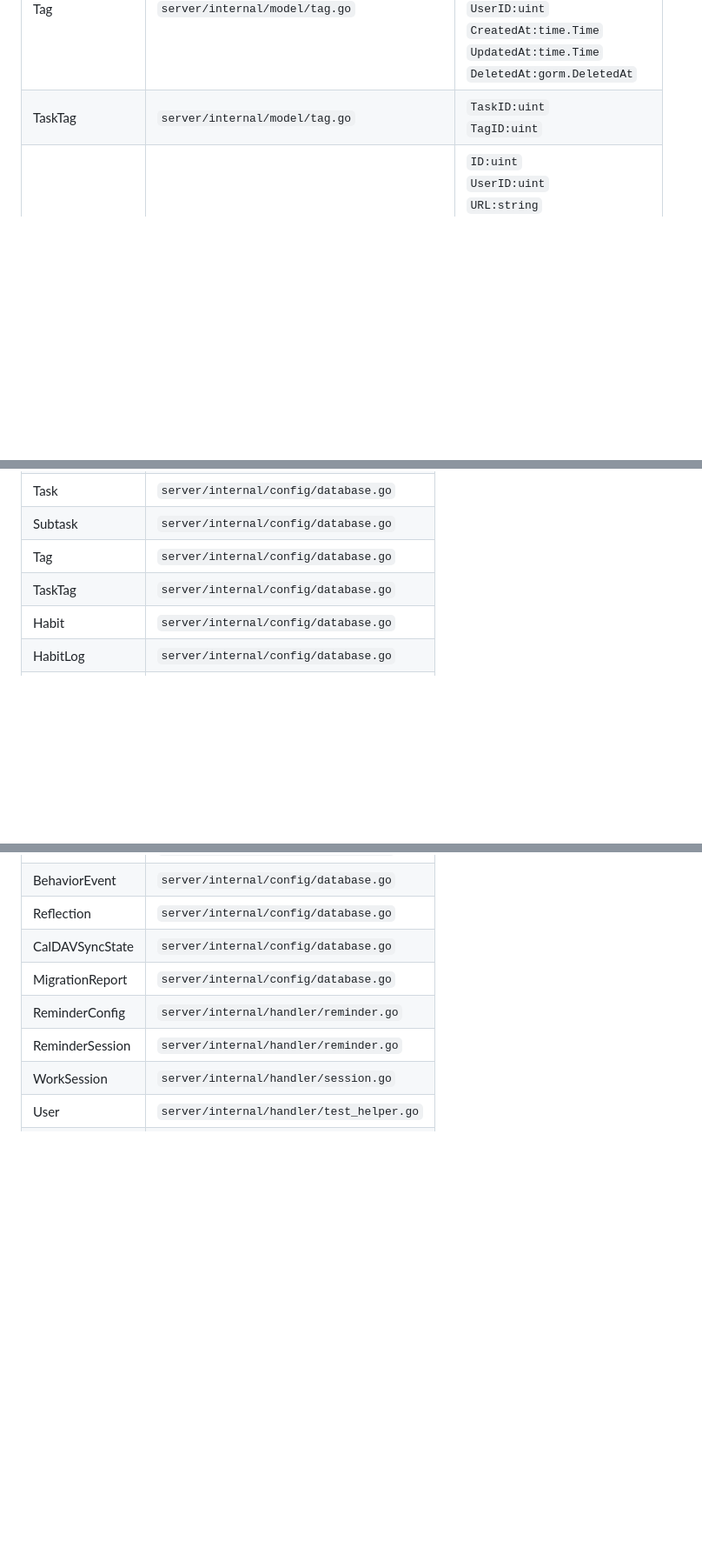
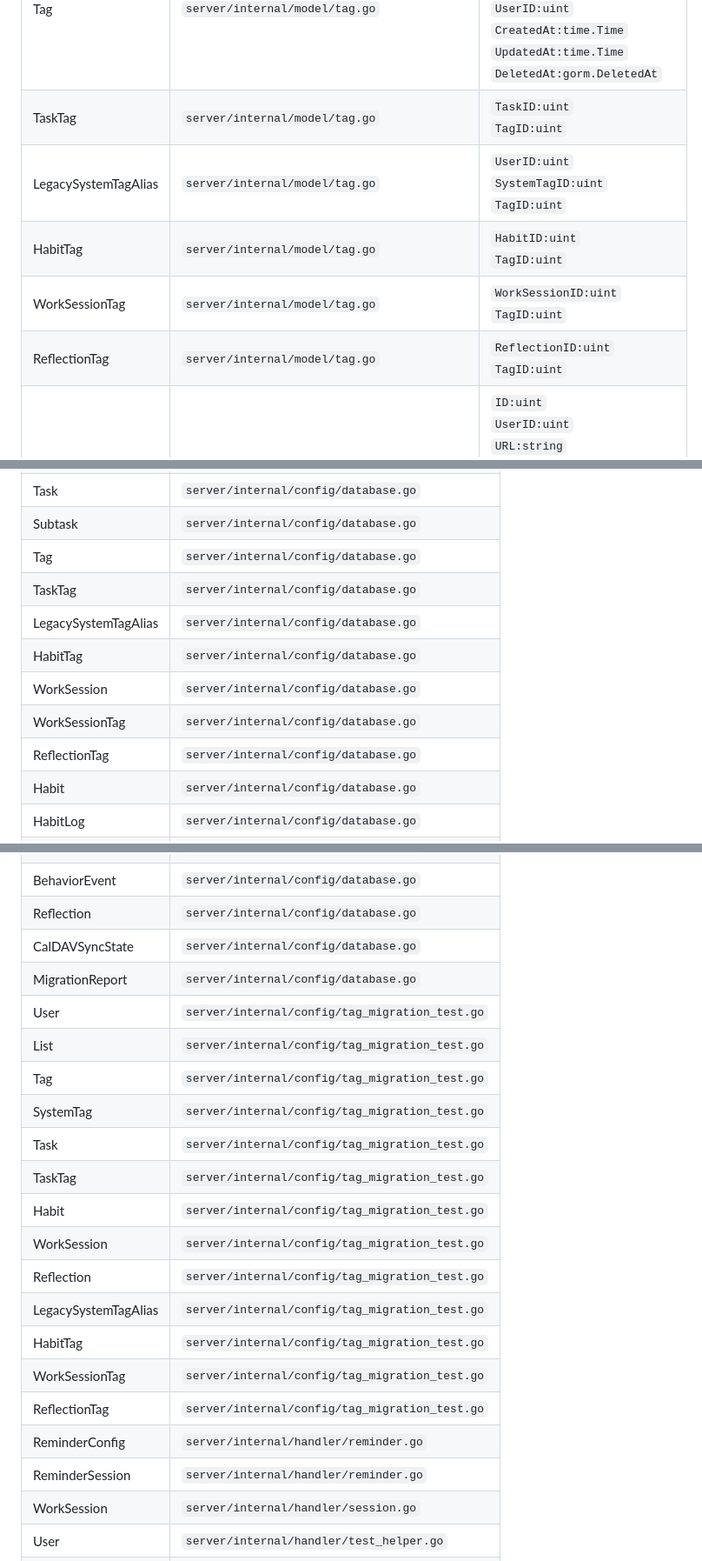
Before and after one commit to z7ping/Slowlight, a Markdown page: docs/_generated/data-model.md, 3 parts joined by grey strips. Shown at 87% size. GitHub-like rendering; blank space fills up the shorter version.

Commit message:
docs(generated): sync canonical tag models and migration inventory

```diff
--- a/docs/_generated/data-model.md
+++ b/docs/_generated/data-model.md
@@ -26,6 +26,10 @@
 | Subtask | `server/internal/model/subtask.go` | `ID:uint`<br>`TaskID:uint`<br>`Title:string`<br>`IsCompleted:bool`<br>`SortOrder:int`<br>`CreatedAt:time.Time`<br>`UpdatedAt:time.Time` |
 | Tag | `server/internal/model/tag.go` | `ID:uint`<br>`Name:string`<br>`Color:string`<br>`UserID:uint`<br>`CreatedAt:time.Time`<br>`UpdatedAt:time.Time`<br>`DeletedAt:gorm.DeletedAt` |
 | TaskTag | `server/internal/model/tag.go` | `TaskID:uint`<br>`TagID:uint` |
+| LegacySystemTagAlias | `server/internal/model/tag.go` | `UserID:uint`<br>`SystemTagID:uint`<br>`TagID:uint` |
+| HabitTag | `server/internal/model/tag.go` | `HabitID:uint`<br>`TagID:uint` |
+| WorkSessionTag | `server/internal/model/tag.go` | `WorkSessionID:uint`<br>`TagID:uint` |
+| ReflectionTag | `server/internal/model/tag.go` | `ReflectionID:uint`<br>`TagID:uint` |
 | Webhook | `server/internal/model/webhook.go` | `ID:uint`<br>`UserID:uint`<br>`URL:string`<br>`Event:string`<br>`Secret:string`<br>`Name:string`<br>`IsActive:bool`<br>`CreatedAt:time.Time`<br>`UpdatedAt:time.Time` |
 
 ## 扫描到的 AutoMigrate
@@ -38,6 +42,11 @@
 | Subtask | `server/internal/config/database.go` |
 | Tag | `server/internal/config/database.go` |
 | TaskTag | `server/internal/config/database.go` |
+| LegacySystemTagAlias | `server/internal/config/database.go` |
+| HabitTag | `server/internal/config/database.go` |
+| WorkSession | `server/internal/config/database.go` |
+| WorkSessionTag | `server/internal/config/database.go` |
+| ReflectionTag | `server/internal/config/database.go` |
 | Habit | `server/internal/config/database.go` |
 | HabitLog | `server/internal/config/database.go` |
 | UserConfig | `server/internal/config/database.go` |
@@ -47,6 +56,19 @@
 | Reflection | `server/internal/config/database.go` |
 | CalDAVSyncState | `server/internal/config/database.go` |
 | MigrationReport | `server/internal/config/database.go` |
+| User | `server/internal/config/tag_migration_test.go` |
+| List | `server/internal/config/tag_migration_test.go` |
+| Tag | `server/internal/config/tag_migration_test.go` |
+| SystemTag | `server/internal/config/tag_migration_test.go` |
+| Task | `server/internal/config/tag_migration_test.go` |
+| TaskTag | `server/internal/config/tag_migration_test.go` |
+| Habit | `server/internal/config/tag_migration_test.go` |
+| WorkSession | `server/internal/config/tag_migration_test.go` |
+| Reflection | `server/internal/config/tag_migration_test.go` |
+| LegacySystemTagAlias | `server/internal/config/tag_migration_test.go` |
+| HabitTag | `server/internal/config/tag_migration_test.go` |
+| WorkSessionTag | `server/internal/config/tag_migration_test.go` |
+| ReflectionTag | `server/internal/config/tag_migration_test.go` |
 | ReminderConfig | `server/internal/handler/reminder.go` |
 | ReminderSession | `server/internal/handler/reminder.go` |
 | WorkSession | `server/internal/handler/session.go` |
```
Also changed, not shown: other parts of docs/_generated/data-model.md (+1 -1 lines).
